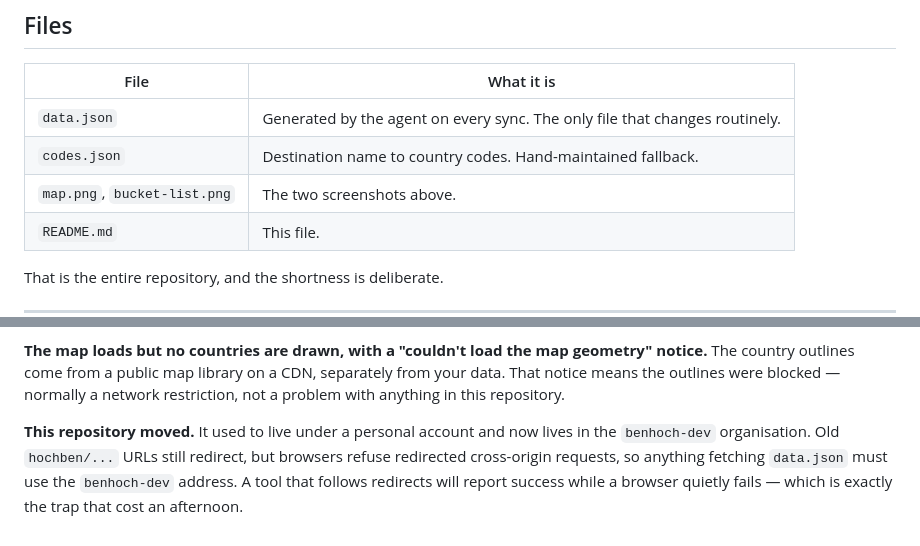
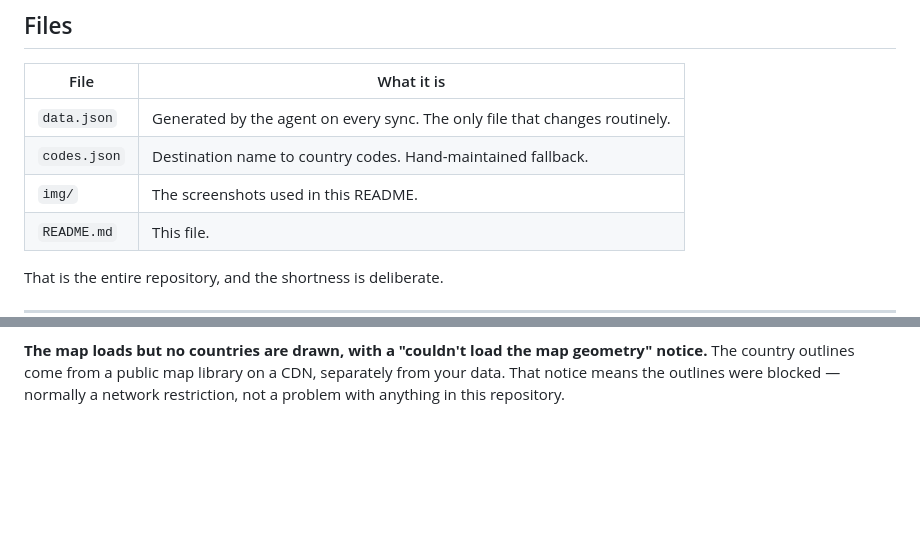
Before and after one commit to hochben/notion-travel-bucket-list, a Markdown page: README.md, 2 parts joined by grey strips. Drawn GitHub-style; blank space fills up the shorter version.

Commit message:
Move screenshots into img/ and tidy the troubleshooting section

```diff
--- a/README.md
+++ b/README.md
@@ -146,7 +146,7 @@ Dolomites are still a wish.
 | --- | --- |
 | `data.json` | Generated by the agent on every sync. The only file that changes routinely. |
 | `codes.json` | Destination name to country codes. Hand-maintained fallback. |
-| `map.png`, `bucket-list.png` | The two screenshots above. |
+| `img/` | The screenshots used in this README. |
 | `README.md` | This file. |
 
 That is the entire repository, and the shortness is deliberate.
@@ -189,9 +189,3 @@ occasionally. Waiting is the fix; the hourly run is the backstop.
 The country outlines come from a public map library on a CDN, separately from your data. That
 notice means the outlines were blocked — normally a network restriction, not a problem with
 anything in this repository.
-
-**This repository moved.** It used to live under a personal account and now lives in the
-`benhoch-dev` organisation. Old `hochben/...` URLs still redirect, but browsers refuse
-redirected cross-origin requests, so anything fetching `data.json` must use the
-`benhoch-dev` address. A tool that follows redirects will report success while a browser
-quietly fails — which is exactly the trap that cost an afternoon.
```
Also changed, not shown: other parts of README.md (+2 -2 lines).
